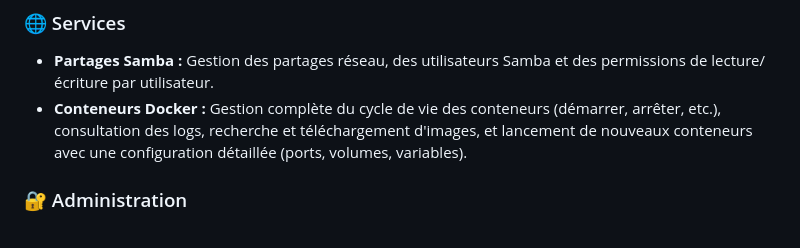
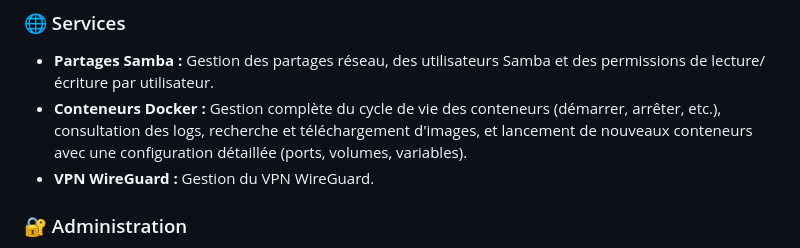
Before and after one commit to cyberax64/NASpi, a Markdown page: README.md, the part around the change. Rendered like a GitHub page.

```diff
--- a/README.md
+++ b/README.md
@@ -24,6 +24,7 @@ Ce panneau de contrôle est organisé par catégories pour une gestion intuitive
 ### 🌐 Services
 * **Partages Samba :** Gestion des partages réseau, des utilisateurs Samba et des permissions de lecture/écriture par utilisateur.
 * **Conteneurs Docker :** Gestion complète du cycle de vie des conteneurs (démarrer, arrêter, etc.), consultation des logs, recherche et téléchargement d'images, et lancement de nouveaux conteneurs avec une configuration détaillée (ports, volumes, variables).
+* **VPN WireGuard :** Gestion du VPN WireGuard.
 
 ### 🔐 Administration
 * **Pare-feu (UFW) :** Activation/désactivation et gestion simplifiée des règles du pare-feu.
```
